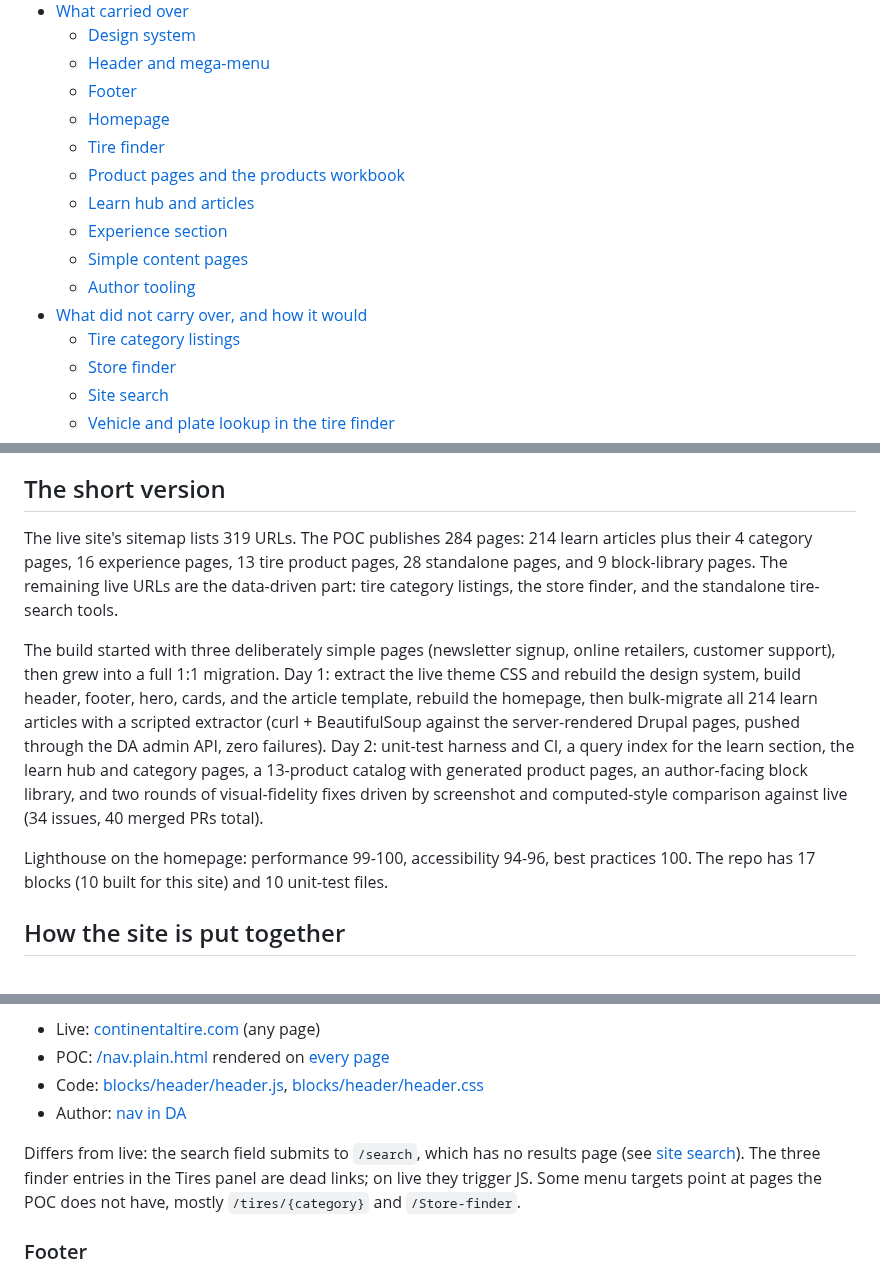
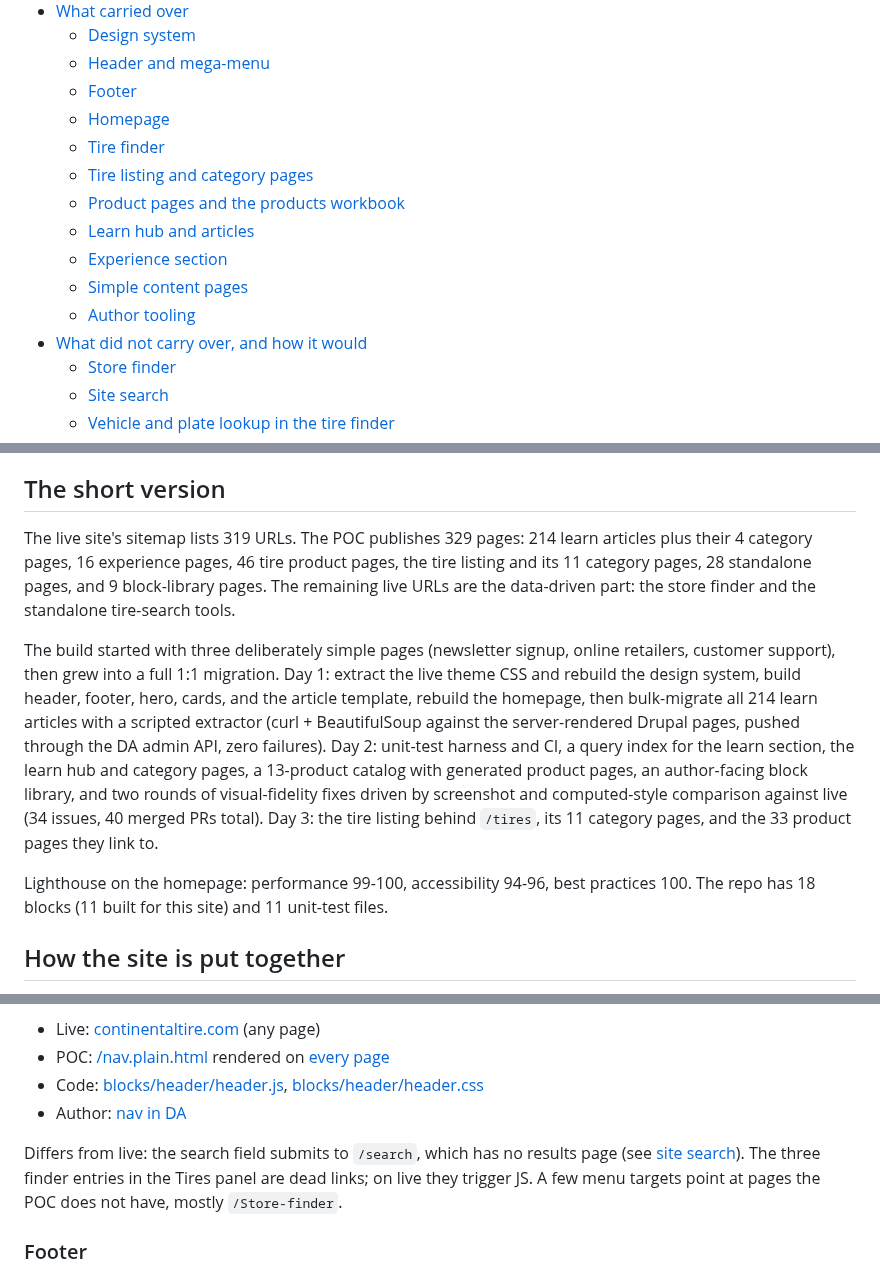
Before and after one commit to cloudadoption/contitires, a Markdown page: README.md, 3 parts joined by grey strips. Rendered like a GitHub page.

```diff
--- a/README.md
+++ b/README.md
@@ -18,13 +18,13 @@ This is a technical demo, not Continental's site. All content, images, product d
   - [Footer](#footer)
   - [Homepage](#homepage)
   - [Tire finder](#tire-finder)
+  - [Tire listing and category pages](#tire-listing-and-category-pages)
   - [Product pages and the products workbook](#product-pages-and-the-products-workbook)
   - [Learn hub and articles](#learn-hub-and-articles)
   - [Experience section](#experience-section)
   - [Simple content pages](#simple-content-pages)
   - [Author tooling](#author-tooling)
 - [What did not carry over, and how it would](#what-did-not-carry-over-and-how-it-would)
-  - [Tire category listings](#tire-category-listings)
   - [Store finder](#store-finder)
   - [Site search](#site-search)
   - [Vehicle and plate lookup in the tire finder](#vehicle-and-plate-lookup-in-the-tire-finder)
@@ -39,11 +39,11 @@ This is a technical demo, not Continental's site. All content, images, product d
 
 ## The short version
 
-The live site's sitemap lists 319 URLs. The POC publishes 284 pages: 214 learn articles plus their 4 category pages, 16 experience pages, 13 tire product pages, 28 standalone pages, and 9 block-library pages. The remaining live URLs are the data-driven part: tire category listings, the store finder, and the standalone tire-search tools.
+The live site's sitemap lists 319 URLs. The POC publishes 329 pages: 214 learn articles plus their 4 category pages, 16 experience pages, 46 tire product pages, the tire listing and its 11 category pages, 28 standalone pages, and 9 block-library pages. The remaining live URLs are the data-driven part: the store finder and the standalone tire-search tools.
 
-The build started with three deliberately simple pages (newsletter signup, online retailers, customer support), then grew into a full 1:1 migration. Day 1: extract the live theme CSS and rebuild the design system, build header, footer, hero, cards, and the article template, rebuild the homepage, then bulk-migrate all 214 learn articles with a scripted extractor (curl + BeautifulSoup against the server-rendered Drupal pages, pushed through the DA admin API, zero failures). Day 2: unit-test harness and CI, a query index for the learn section, the learn hub and category pages, a 13-product catalog with generated product pages, an author-facing block library, and two rounds of visual-fidelity fixes driven by screenshot and computed-style comparison against live (34 issues, 40 merged PRs total).
+The build started with three deliberately simple pages (newsletter signup, online retailers, customer support), then grew into a full 1:1 migration. Day 1: extract the live theme CSS and rebuild the design system, build header, footer, hero, cards, and the article template, rebuild the homepage, then bulk-migrate all 214 learn articles with a scripted extractor (curl + BeautifulSoup against the server-rendered Drupal pages, pushed through the DA admin API, zero failures). Day 2: unit-test harness and CI, a query index for the learn section, the learn hub and category pages, a 13-product catalog with generated product pages, an author-facing block library, and two rounds of visual-fidelity fixes driven by screenshot and computed-style comparison against live (34 issues, 40 merged PRs total). Day 3: the tire listing behind `/tires`, its 11 category pages, and the 33 product pages they link to.
 
-Lighthouse on the homepage: performance 99-100, accessibility 94-96, best practices 100. The repo has 17 blocks (10 built for this site) and 10 unit-test files.
+Lighthouse on the homepage: performance 99-100, accessibility 94-96, best practices 100. The repo has 18 blocks (11 built for this site) and 11 unit-test files.
 
 ## How the site is put together
 
@@ -79,7 +80,7 @@ Differs from live: nothing measurable on the pages that exist. That was the poin
 - Code: [blocks/header/header.js](blocks/header/header.js), [blocks/header/header.css](blocks/header/header.css)
 - Author: [nav in DA](https://da.live/edit#/cloudadoption/contitires/nav)
 
-Differs from live: the search field submits to `/search`, which has no results page (see [site search](#site-search)). The three finder entries in the Tires panel are dead links; on live they trigger JS. Some menu targets point at pages the POC does not have, mostly `/tires/{category}` and `/Store-finder`.
+Differs from live: the search field submits to `/search`, which has no results page (see [site search](#site-search)). The three finder entries in the Tires panel are dead links; on live they trigger JS. A few menu targets point at pages the POC does not have, mostly `/Store-finder`.
 
 ### Footer
 
```
Also changed, not shown: other parts of README.md (+25 -11 lines).
